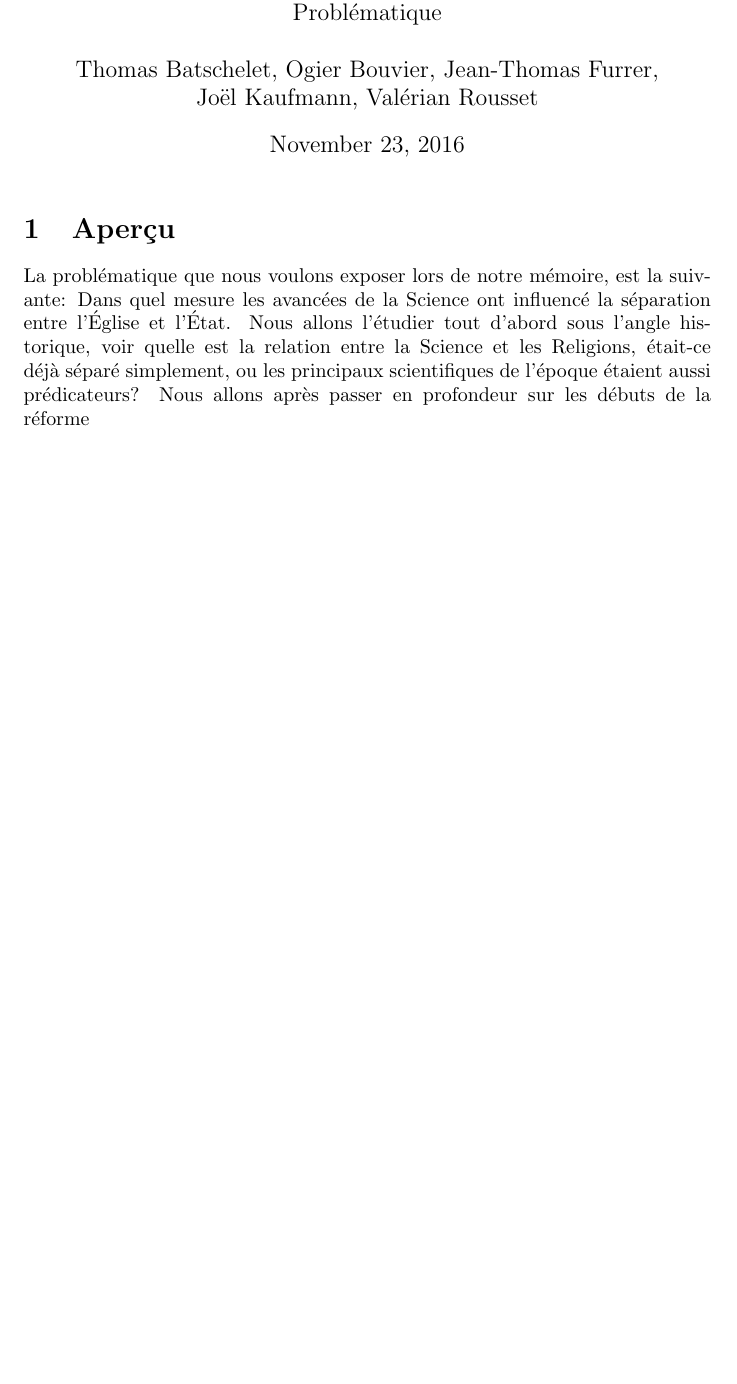
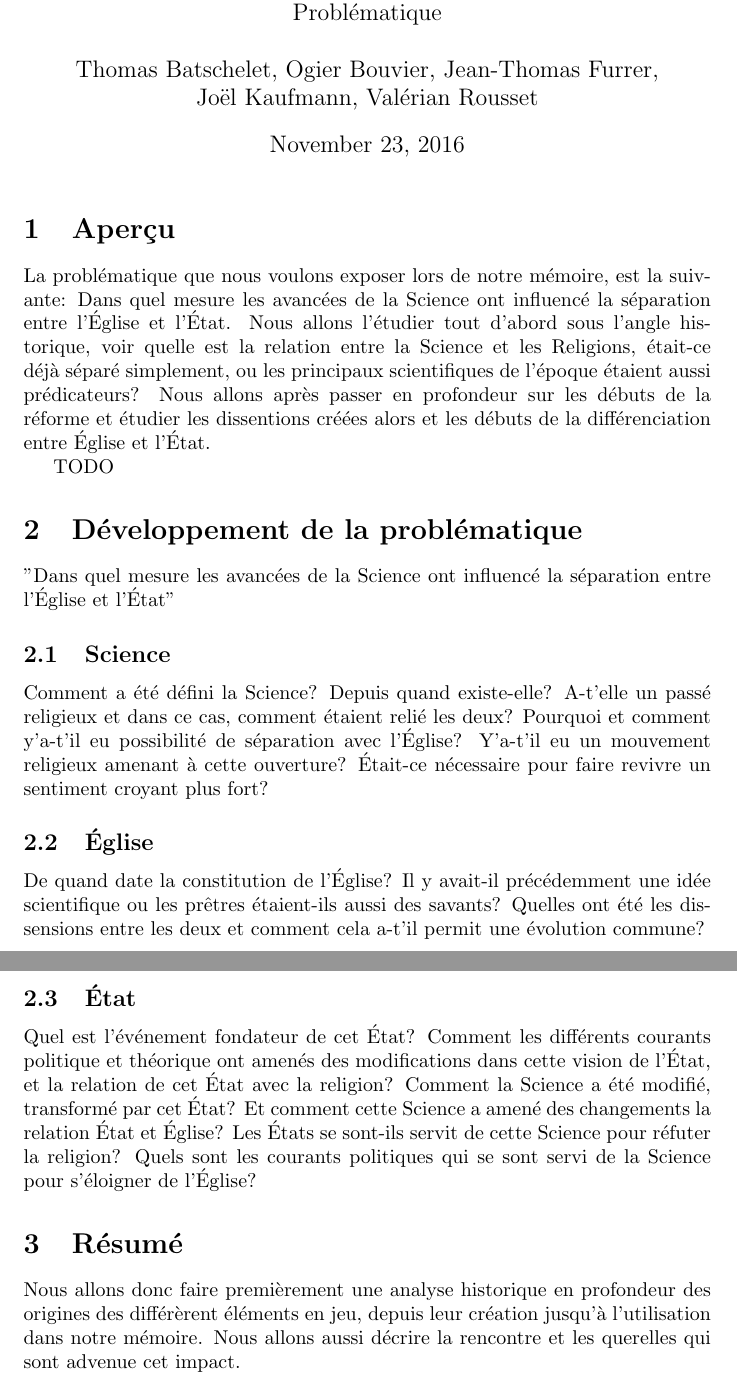
Before and after one commit to tharvik/shs-projet, a LaTeX document (problematique.tex): part of the page before the commit and two parts of pages 1 and 2 of 2 after it, the two joined at a grey line, cut so that both start at the same text, the shorter picture padded with empty space. Compiled offline with pdfLaTeX.

Commit message:
update problematique

```diff
--- a/problematique.tex
+++ b/problematique.tex
@@ -16,7 +16,45 @@ entre l'\'Eglise et l'\'Etat. Nous allons l'\'etudier tout d'abord sous l'angle
 historique, voir quelle est la relation entre la Science et les Religions,
 \'etait-ce d\'ej\`a s\'epar\'e simplement, ou les principaux scientifiques de l'\'epoque
 \'etaient aussi pr\'edicateurs? Nous allons apr\`es passer en profondeur sur les
-d\'ebuts de la r\'eforme
+d\'ebuts de la r\'eforme et \'etudier les dissentions cr\'e\'ees alors et les d\'ebuts de
+la diff\'erenciation entre Église et l'État.
 
+TODO
+
+\section{D\'eveloppement de la probl\'ematique}
+
+"Dans quel mesure les avanc\'ees de la Science ont influenc\'e la s\'eparation
+entre l'\'Eglise et l'\'Etat"
+
+\subsection{Science}
+
+Comment a \'et\'e d\'efini la Science? Depuis quand existe-elle? A-t'elle un pass\'e
+religieux et dans ce cas, comment \'etaient reli\'e les deux? Pourquoi et comment
+y'a-t'il eu possibilit\'e de s\'eparation avec l'Église? Y'a-t'il eu un mouvement
+religieux amenant \`a cette ouverture? Était-ce n\'ecessaire pour faire revivre un
+sentiment croyant plus fort?
+
+\subsection{Église}
+
+De quand date la constitution de l'Église? Il y avait-il pr\'ec\'edemment une id\'ee
+scientifique ou les pr\^etres \'etaient-ils aussi des savants? Quelles ont \'et\'e les
+dissensions entre les deux et comment cela a-t'il permit une \'evolution commune?
+
+\subsection{État}
+
+Quel est l'\'ev\'enement fondateur de cet État? Comment les diff\'erents courants
+politique et th\'eorique ont amen\'es des modifications dans cette vision de l'État,
+et la relation de cet État avec la religion? Comment la Science a \'et\'e modifi\'e,
+transform\'e par cet État? Et comment cette Science a amen\'e des changements la
+relation État et Église? Les États se sont-ils servit de cette Science pour
+r\'efuter la religion? Quels sont les courants politiques qui se sont servi de la
+Science pour s'\'eloigner de l'Église?
+
+\section{R\'esum\'e}
+
+Nous allons donc faire premi\`erement une analyse historique en profondeur des
+origines des diff\'er\`erent \'el\'ements en jeu, depuis leur cr\'eation jusqu'\`a
+l'utilisation dans notre m\'emoire. Nous allons aussi d\'ecrire la rencontre et les
+querelles qui sont advenue cet impact.
 
 \end{document}
```
Also changed, not shown: problematique.tex (2 more changed lines).
